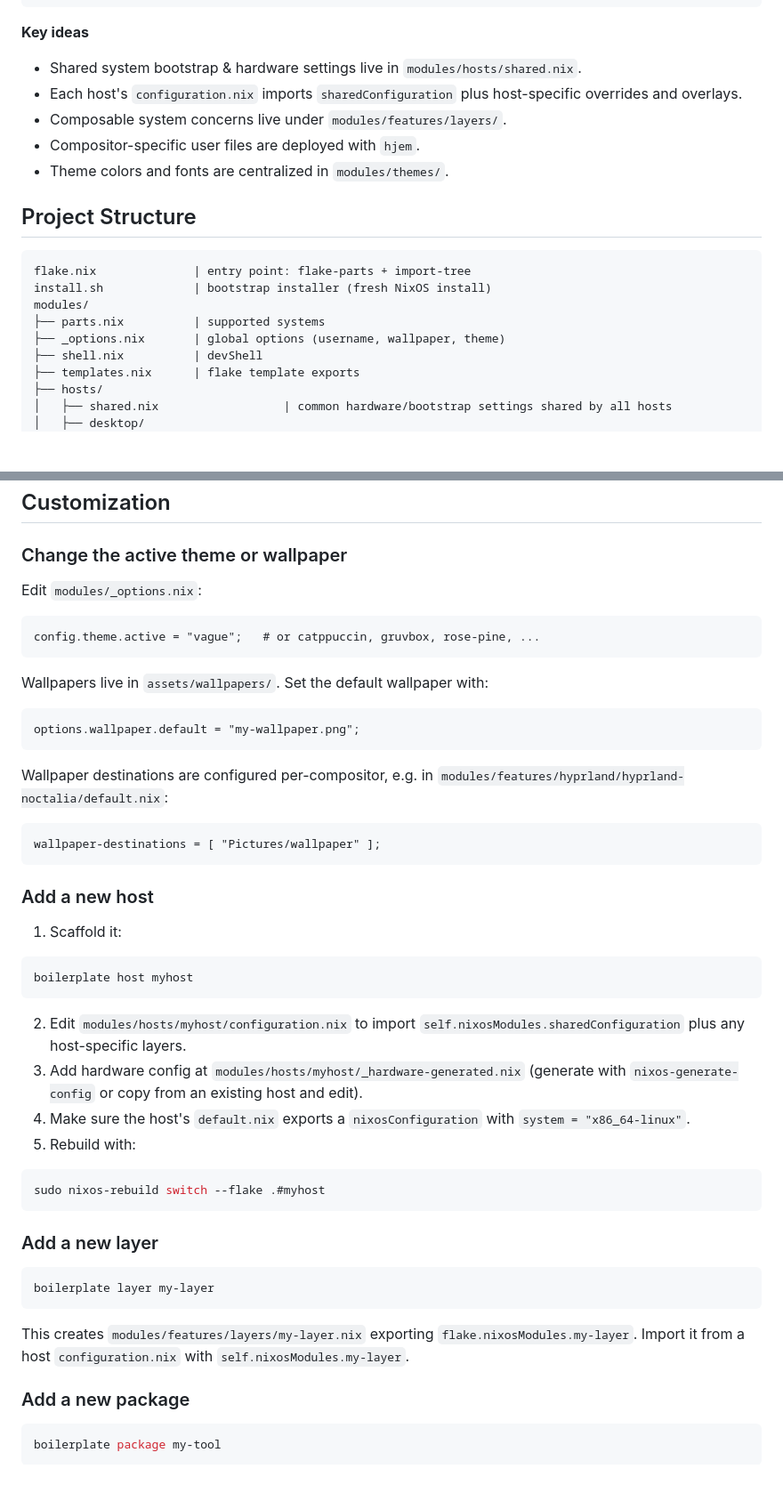
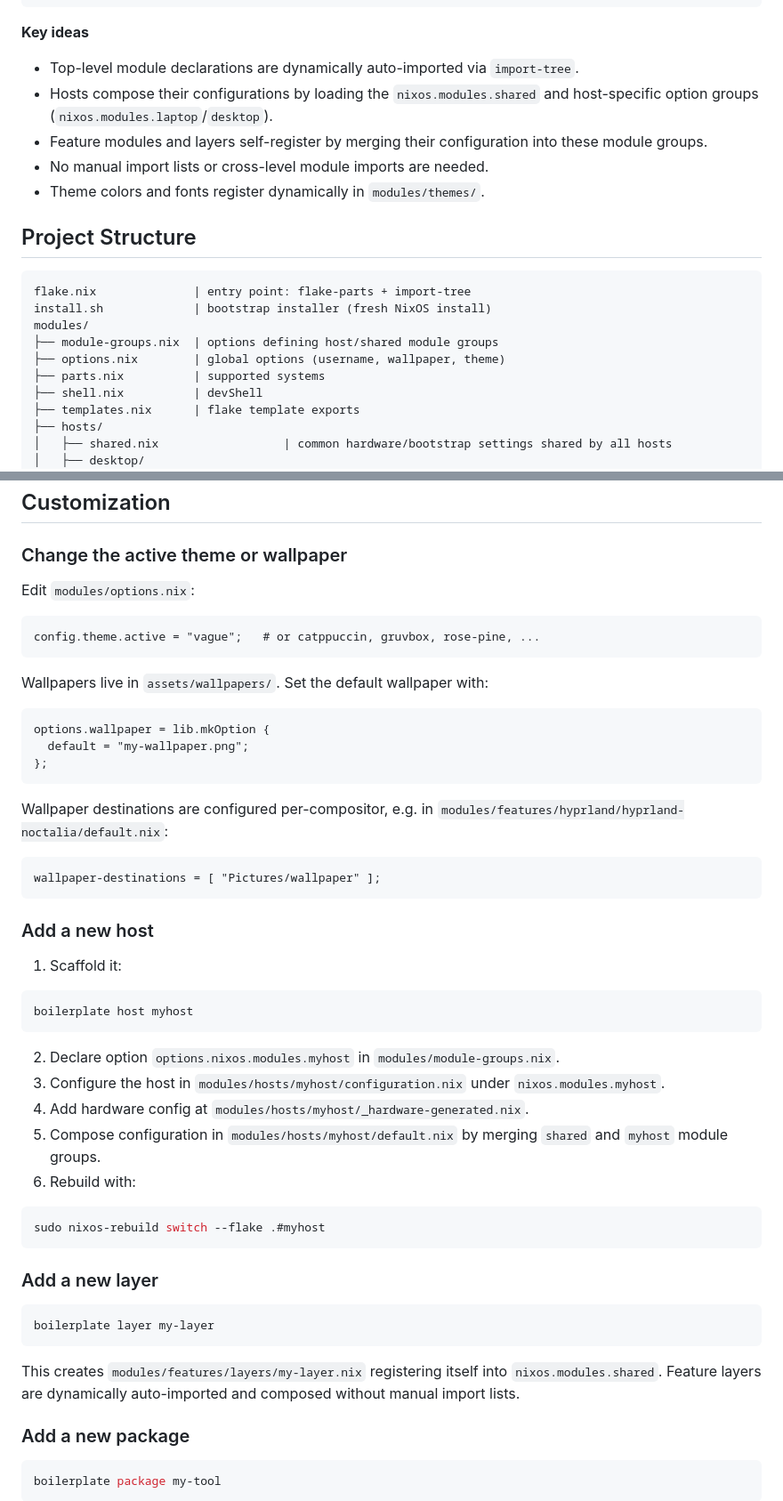
Before and after one commit to Ssnibles/NixConfig, a Markdown page: README.md, 2 parts joined by grey strips. Shown at 89% size. Rendered like a GitHub page; blank space fills up the shorter version.

Commit message:
docs(readme): reference new structure

````diff
--- a/README.md
+++ b/README.md
@@ -97,11 +97,11 @@ The config pins `nixos-26.05` (stable) for the system base and brings in
 
 **Key ideas**
 
-- Shared system bootstrap & hardware settings live in `modules/hosts/shared.nix`.
-- Each host's `configuration.nix` imports `sharedConfiguration` plus host-specific overrides and overlays.
-- Composable system concerns live under `modules/features/layers/`.
-- Compositor-specific user files are deployed with `hjem`.
-- Theme colors and fonts are centralized in `modules/themes/`.
+- Top-level module declarations are dynamically auto-imported via `import-tree`.
+- Hosts compose their configurations by loading the `nixos.modules.shared` and host-specific option groups (`nixos.modules.laptop`/`desktop`).
+- Feature modules and layers self-register by merging their configuration into these module groups.
+- No manual import lists or cross-level module imports are needed.
+- Theme colors and fonts register dynamically in `modules/themes/`.
 
 ## Project Structure
 
@@ -109,8 +109,9 @@ The config pins `nixos-26.05` (stable) for the system base and brings in
 flake.nix              | entry point: flake-parts + import-tree
 install.sh             | bootstrap installer (fresh NixOS install)
 modules/
+├── module-groups.nix  | options defining host/shared module groups
+├── options.nix        | global options (username, wallpaper, theme)
 ├── parts.nix          | supported systems
-├── _options.nix       | global options (username, wallpaper, theme)
 ├── shell.nix          | devShell
 ├── templates.nix      | flake template exports
 ├── hosts/
@@ -392,7 +393,7 @@ Scaffolds a minimal dendritic flake with `flake-parts`, `import-tree`, and
 
 ### Change the active theme or wallpaper
 
-Edit `modules/_options.nix`:
+Edit `modules/options.nix`:
 
 ```nix
 config.theme.active = "vague";   # or catppuccin, gruvbox, rose-pine, ...
@@ -401,7 +402,9 @@ config.theme.active = "vague";   # or catppuccin, gruvbox, rose-pine, ...
 Wallpapers live in `assets/wallpapers/`. Set the default wallpaper with:
 
 ```nix
-options.wallpaper.default = "my-wallpaper.png";
+options.wallpaper = lib.mkOption {
+  default = "my-wallpaper.png";
+};
 ```
 
 Wallpaper destinations are configured per-compositor, e.g. in
@@ -419,12 +422,11 @@ wallpaper-destinations = [ "Pictures/wallpaper" ];
 boilerplate host myhost
 ```
 
-2. Edit `modules/hosts/myhost/configuration.nix` to import `self.nixosModules.sharedConfiguration` plus any host-specific layers.
-3. Add hardware config at `modules/hosts/myhost/_hardware-generated.nix`
-   (generate with `nixos-generate-config` or copy from an existing host and edit).
-4. Make sure the host's `default.nix` exports a `nixosConfiguration` with
-   `system = "x86_64-linux"`.
-5. Rebuild with:
+2. Declare option `options.nixos.modules.myhost` in `modules/module-groups.nix`.
+3. Configure the host in `modules/hosts/myhost/configuration.nix` under `nixos.modules.myhost`.
+4. Add hardware config at `modules/hosts/myhost/_hardware-generated.nix`.
+5. Compose configuration in `modules/hosts/myhost/default.nix` by merging `shared` and `myhost` module groups.
+6. Rebuild with:
 
 ```bash
 sudo nixos-rebuild switch --flake .#myhost
@@ -436,9 +438,7 @@ sudo nixos-rebuild switch --flake .#myhost
 boilerplate layer my-layer
 ```
 
-This creates `modules/features/layers/my-layer.nix` exporting
-`flake.nixosModules.my-layer`. Import it from a host `configuration.nix` with
-`self.nixosModules.my-layer`.
+This creates `modules/features/layers/my-layer.nix` registering itself into `nixos.modules.shared`. Feature layers are dynamically auto-imported and composed without manual import lists.
 
 ### Add a new package
 
````
